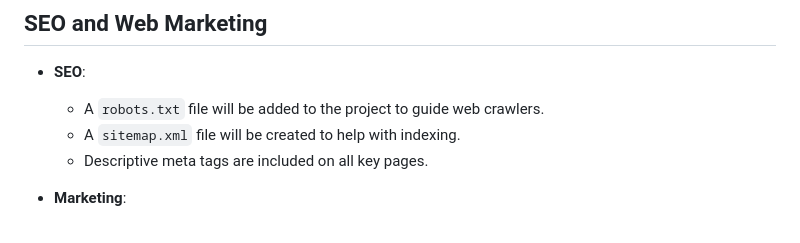
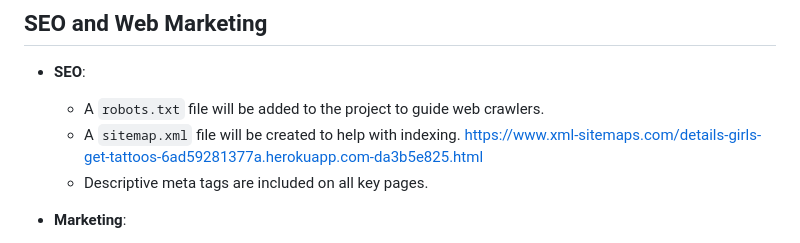
Before and after one commit to abikirkham/girls-get-tattoos, a Markdown page: README.md, the part around the change. Drawn GitHub-style.

Commit message:
Add sitemap link to cedits

```diff
--- a/README.md
+++ b/README.md
@@ -119,7 +119,7 @@ STRIPE_SECRET_KEY = 'your_secret_key_here'
 ## SEO and Web Marketing
 - **SEO**:
   - A `robots.txt` file will be added to the project to guide web crawlers.
-  - A `sitemap.xml` file will be created to help with indexing.
+  - A `sitemap.xml` file will be created to help with indexing. https://www.xml-sitemaps.com/details-girls-get-tattoos-6ad59281377a.herokuapp.com-da3b5e825.html
   - Descriptive meta tags are included on all key pages.
 
 - **Marketing**:
```
